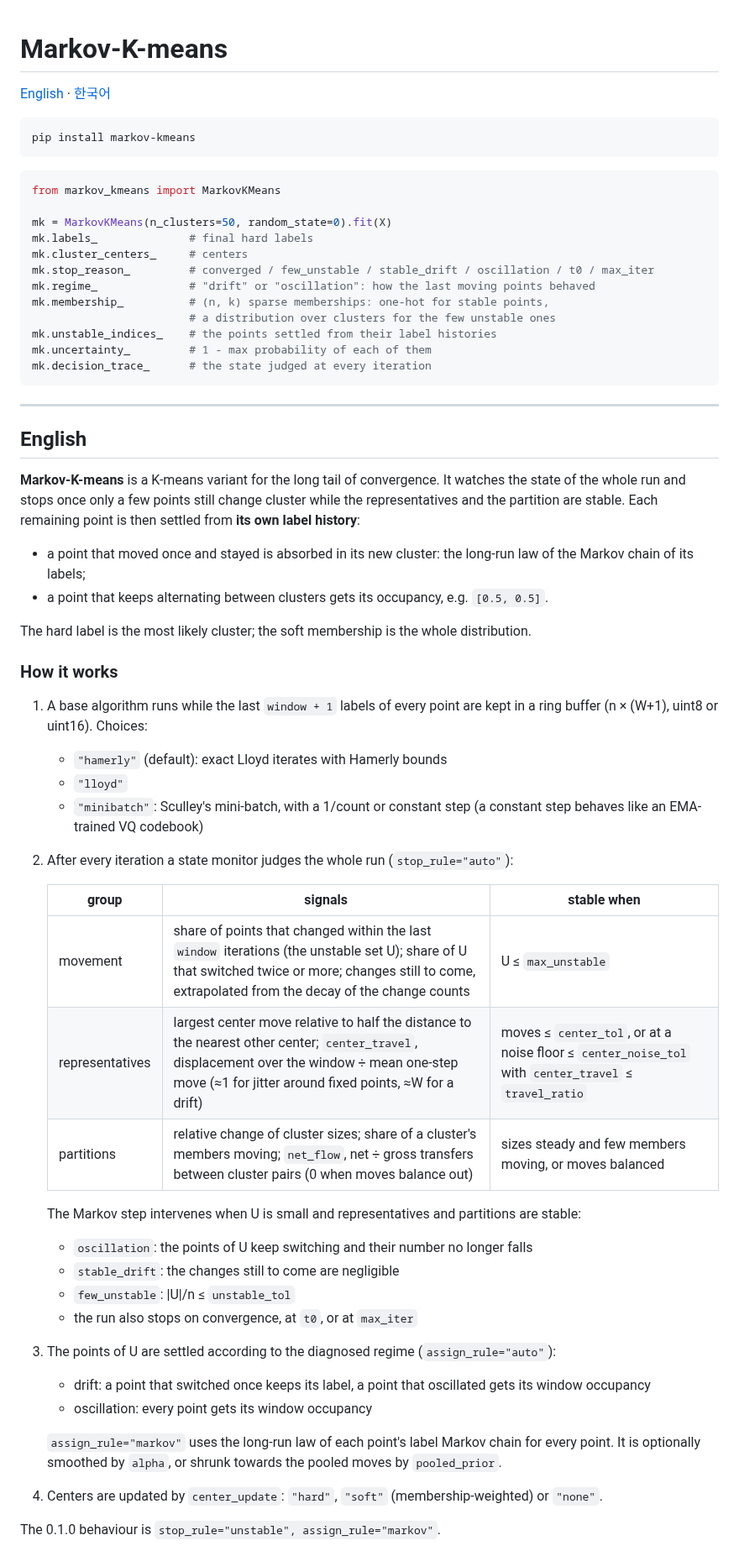
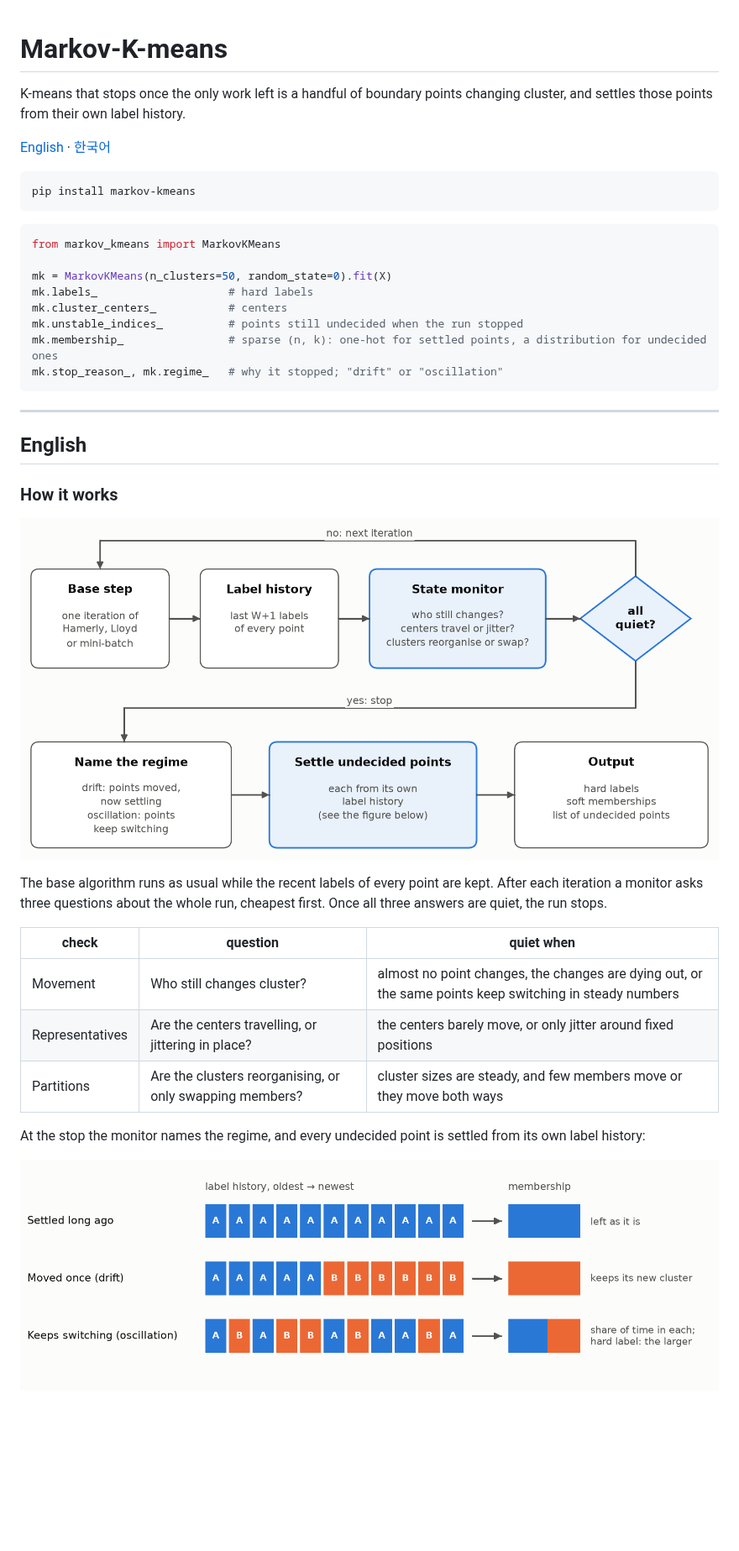
Before and after one commit to busimm3318/Markov-K-means, a Markdown page: README.md, the part around one of its changes. Shown at 84% size. Drawn GitHub-style; pictures changed too: docs/figures/readme_mechanism.png (added), docs/figures/readme_settle.png (added); blank space fills up the shorter version.

````diff
--- a/README.md
+++ b/README.md
@@ -1,4 +1,6 @@
 # Markov-K-means
+
+K-means that stops once the only work left is a handful of boundary points changing cluster, and settles those points from their own label history.
 
 [English](#english) · [한국어](#한국어)
 
@@ -10,52 +12,30 @@ pip install markov-kmeans
 from markov_kmeans import MarkovKMeans
 
 mk = MarkovKMeans(n_clusters=50, random_state=0).fit(X)
-mk.labels_              # final hard labels
-mk.cluster_centers_     # centers
-mk.stop_reason_         # converged / few_unstable / stable_drift / oscillation / t0 / max_iter
-mk.regime_              # "drift" or "oscillation": how the last moving points behaved
-mk.membership_          # (n, k) sparse memberships: one-hot for stable points,
-                        # a distribution over clusters for the few unstable ones
-mk.unstable_indices_    # the points settled from their label histories
-mk.uncertainty_         # 1 - max probability of each of them
-mk.decision_trace_      # the state judged at every iteration
+mk.labels_                    # hard labels
+mk.cluster_centers_           # centers
+mk.unstable_indices_          # points still undecided when the run stopped
+mk.membership_                # sparse (n, k): one-hot for settled points, a distribution for undecided ones
+mk.stop_reason_, mk.regime_   # why it stopped; "drift" or "oscillation"
 ```
 
 ---
 
 ## English
 
-**Markov-K-means** is a K-means variant for the long tail of convergence. It watches the state of the whole run and stops once only a few points still change cluster while the representatives and the partition are stable. Each remaining point is then settled from **its own label history**:
-* a point that moved once and stayed is absorbed in its new cluster: the long-run law of the Markov chain of its labels;
-* a point that keeps alternating between clusters gets its occupancy, e.g. `[0.5, 0.5]`.
-
-The hard label is the most likely cluster; the soft membership is the whole distribution.
-
 ### How it works
 
-1. A base algorithm runs while the last `window + 1` labels of every point are kept in a ring buffer (n × (W+1), uint8 or uint16). Choices:
-   * `"hamerly"` (default): exact Lloyd iterates with Hamerly bounds
-   * `"lloyd"`
-   * `"minibatch"`: Sculley's mini-batch, with a 1/count or constant step (a constant step behaves like an EMA-trained VQ codebook)
-2. After every iteration a state monitor judges the whole run (`stop_rule="auto"`):
+![How a Markov-K-means run proceeds](https://raw.githubusercontent.com/busimm3318/Markov-K-means/main/docs/figures/readme_mechanism.png)
 
-   | group | signals | stable when |
-   |---|---|---|
-   | movement | share of points that changed within the last `window` iterations (the unstable set U); share of U that switched twice or more; changes still to come, extrapolated from the decay of the change counts | U ≤ `max_unstable` |
-   | representatives | largest center move relative to half the distance to the nearest other center; `center_travel`, displacement over the window ÷ mean one-step move (≈1 for jitter around fixed points, ≈W for a drift) | moves ≤ `center_tol`, or at a noise floor ≤ `center_noise_tol` with `center_travel` ≤ `travel_ratio` |
-   | partitions | relative change of cluster sizes; share of a cluster's members moving; `net_flow`, net ÷ gross transfers between cluster pairs (0 when moves balance out) | sizes steady and few members moving, or moves balanced |
+The base algorithm runs as usual while the recent labels of every point are kept. After each iteration a monitor asks three questions about the whole run, cheapest first. Once all three answers are quiet, the run stops.
 
-   The Markov step intervenes when U is small and representatives and partitions are stable:
-   * `oscillation`: the points of U keep switching and their number no longer falls
-   * `stable_drift`: the changes still to come are negligible
-   * `few_unstable`: |U|/n ≤ `unstable_tol`
-   * the run also stops on convergence, at `t0`, or at `max_iter`
-3. The points of U are settled according to the diagnosed regime (`assign_rule="auto"`):
-   * drift: a point that switched once keeps its label, a point that oscillated gets its window occupancy
-   * oscillation: every point gets its window occupancy
+| check | question | quiet when |
+|---|---|---|
+| Movement | Who still changes cluster? | almost no point changes, the changes are dying out, or the same points keep switching in steady numbers |
+| Representatives | Are the centers travelling, or jittering in place? | the centers barely move, or only jitter around fixed positions |
+| Partitions | Are the clusters reorganising, or only swapping members? | cluster sizes are steady, and few members move or they move both ways |
 
-   `assign_rule="markov"` uses the long-run law of each point's label Markov chain for every point. It is optionally smoothed by `alpha`, or shrunk towards the pooled moves by `pooled_prior`.
-4. Centers are updated by `center_update`: `"hard"`, `"soft"` (membership-weighted) or `"none"`.
+At the stop the monitor names the regime, and every undecided point is settled from its own label history:
 
-The 0.1.0 behaviour is `stop_rule="unstable", assign_rule="markov"`.
+![How undecided points are settled from their label history](https://raw.githubusercontent.com/busimm3318/Markov-K-means/main/docs/figures/readme_settle.png)
 
````
Also changed, not shown: other parts of README.md (+184 -96 lines), docs/results.md (+3 -0 lines), docs/figures/fig9_time_for_error.png, docs/figures/readme_tail.png (added), 3 other files.
